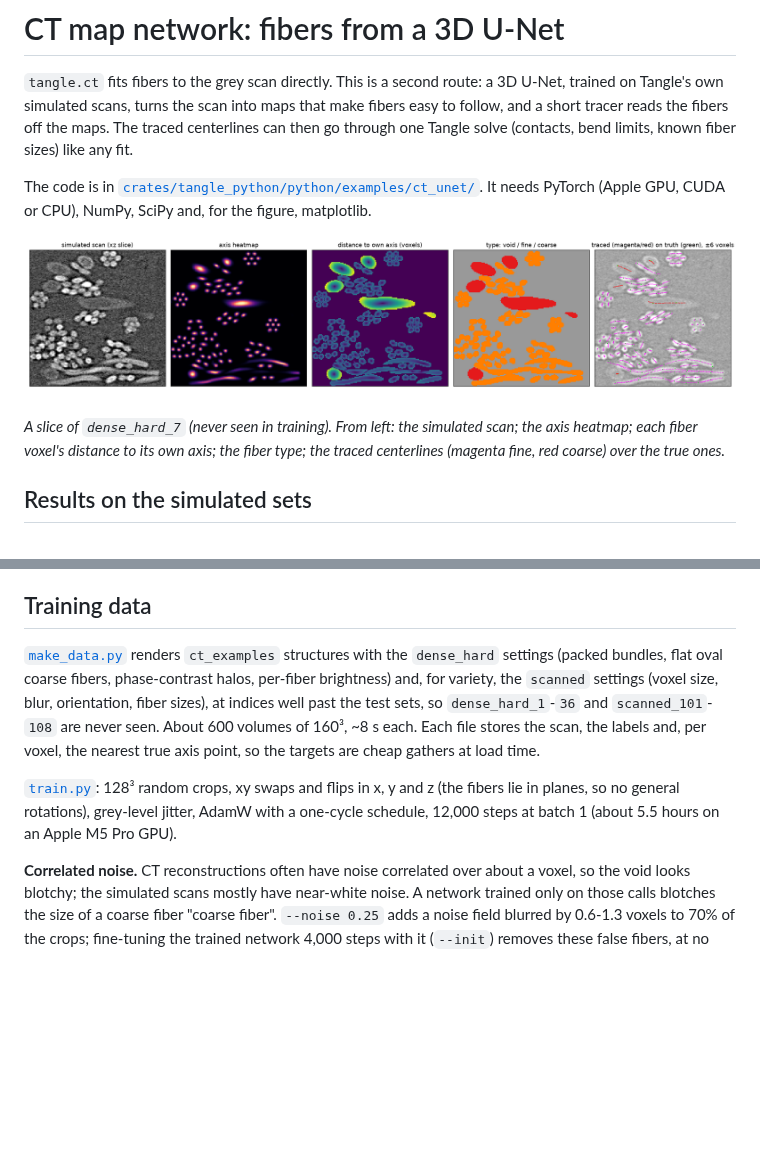
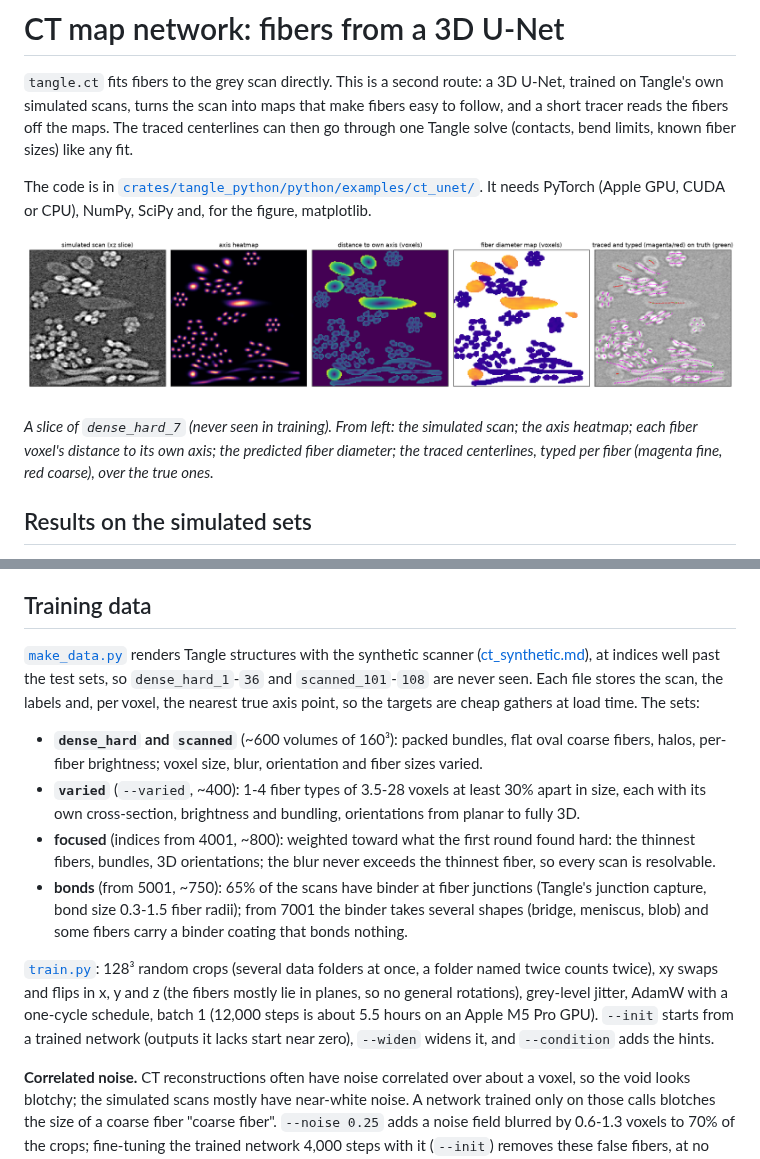
Before and after one commit to SueHeir/tangle, a Markdown page: docs/ct_unet.md, 2 parts joined by grey strips. Drawn GitHub-style; pictures changed too: docs/media/ct-unet-maps.png; blank space fills up the shorter version.

```diff
--- a/docs/ct_unet.md
+++ b/docs/ct_unet.md
@@ -14,8 +14,9 @@ matplotlib.
 ![One simulated scan, the network's maps and the traced fibers](media/ct-unet-maps.png)
 
 *A slice of `dense_hard_7` (never seen in training). From left: the simulated
-scan; the axis heatmap; each fiber voxel's distance to its own axis; the fiber
-type; the traced centerlines (magenta fine, red coarse) over the true ones.*
+scan; the axis heatmap; each fiber voxel's distance to its own axis; the
+predicted fiber diameter; the traced centerlines, typed per fiber (magenta
+fine, red coarse), over the true ones.*
 
 ## Results on the simulated sets
 
@@ -81,18 +121,33 @@ whole volume, with no seams to stitch.
 ## Training data
 
 [`make_data.py`](../crates/tangle_python/python/examples/ct_unet/make_data.py)
-renders `ct_examples` structures with the `dense_hard` settings (packed bundles,
-flat oval coarse fibers, phase-contrast halos, per-fiber brightness) and, for
-variety, the `scanned` settings (voxel size, blur, orientation, fiber sizes), at
-indices well past the test sets, so `dense_hard_1`-`36` and `scanned_101`-`108`
-are never seen. About 600 volumes of 160³, ~8 s each. Each file stores the scan,
-the labels and, per voxel, the nearest true axis point, so the targets are
-cheap gathers at load time.
+renders Tangle structures with the synthetic scanner
+([ct_synthetic.md](ct_synthetic.md)), at indices well past the test sets, so
+`dense_hard_1`-`36` and `scanned_101`-`108` are never seen. Each file stores the
+scan, the labels and, per voxel, the nearest true axis point, so the targets
+are cheap gathers at load time. The sets:
+
+- **`dense_hard` and `scanned`** (~600 volumes of 160³): packed bundles, flat
+  oval coarse fibers, halos, per-fiber brightness; voxel size, blur,
+  orientation and fiber sizes varied.
+- **`varied`** (`--varied`, ~400): 1-4 fiber types of 3.5-28 voxels at least
+  30% apart in size, each with its own cross-section, brightness and bundling,
+  orientations from planar to fully 3D.
+- **focused** (indices from 4001, ~800): weighted toward what the first round
+  found hard: the thinnest fibers, bundles, 3D orientations; the blur never
+  exceeds the thinnest fiber, so every scan is resolvable.
+- **bonds** (from 5001, ~750): 65% of the scans have binder at fiber junctions
+  (Tangle's junction capture, bond size 0.3-1.5 fiber radii); from 7001 the
+  binder takes several shapes (bridge, meniscus, blob) and some fibers carry a
+  binder coating that bonds nothing.
 
 [`train.py`](../crates/tangle_python/python/examples/ct_unet/train.py): 128³
-random crops, xy swaps and flips in x, y and z (the fibers lie in planes, so no
-general rotations), grey-level jitter, AdamW with a one-cycle schedule, 12,000
-steps at batch 1 (about 5.5 hours on an Apple M5 Pro GPU).
+random crops (several data folders at once, a folder named twice counts twice),
+xy swaps and flips in x, y and z (the fibers mostly lie in planes, so no
+general rotations), grey-level jitter, AdamW with a one-cycle schedule, batch 1
+(12,000 steps is about 5.5 hours on an Apple M5 Pro GPU). `--init` starts from
+a trained network (outputs it lacks start near zero), `--widen` widens it, and
+`--condition` adds the hints.
 
 **Correlated noise.** CT reconstructions often have noise correlated over about
 a voxel, so the void looks blotchy; the simulated scans mostly have near-white
```
Also changed, not shown: other parts of docs/ct_unet.md (+64 -20 lines), README.md (+5 -3 lines).
